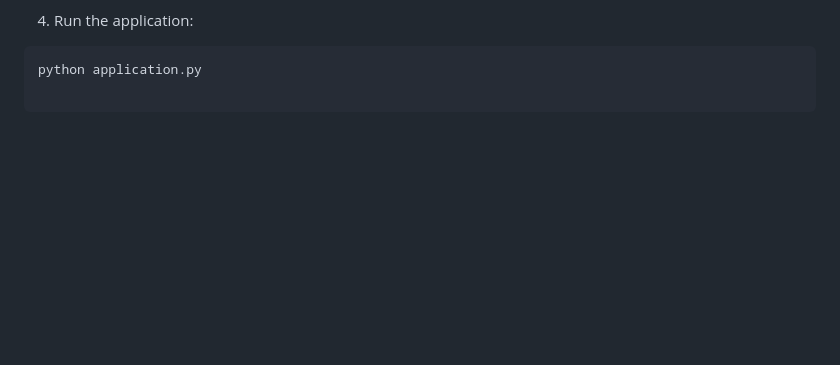
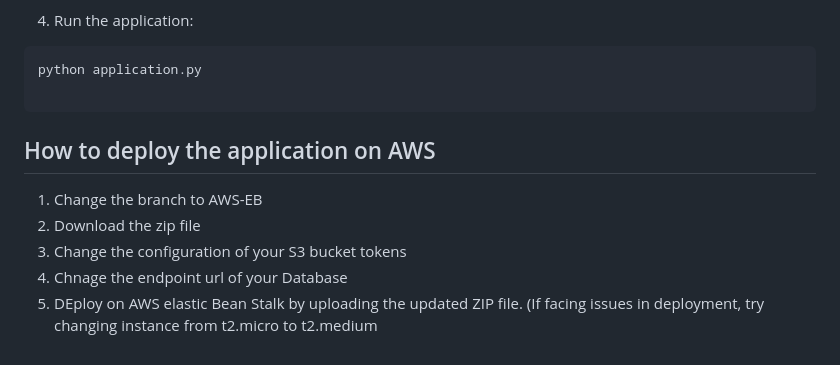
Before and after one commit to kpalod/KnoxVault, a Markdown page: README.md, the part around the change. Rendered like a GitHub page; blank space fills up the shorter version.

````diff
--- a/README.md
+++ b/README.md
@@ -87,3 +87,9 @@ BUCKET_NAME='## bucket name ##'
 python application.py
 
 ```
+## How to deploy the application on AWS
+1. Change the branch to AWS-EB
+2. Download the zip file
+3. Change the configuration of your S3 bucket tokens
+4. Chnage the endpoint url of your Database
+5. DEploy on AWS elastic Bean Stalk by uploading the updated ZIP file. (If facing issues in deployment, try changing instance from t2.micro to t2.medium
````
